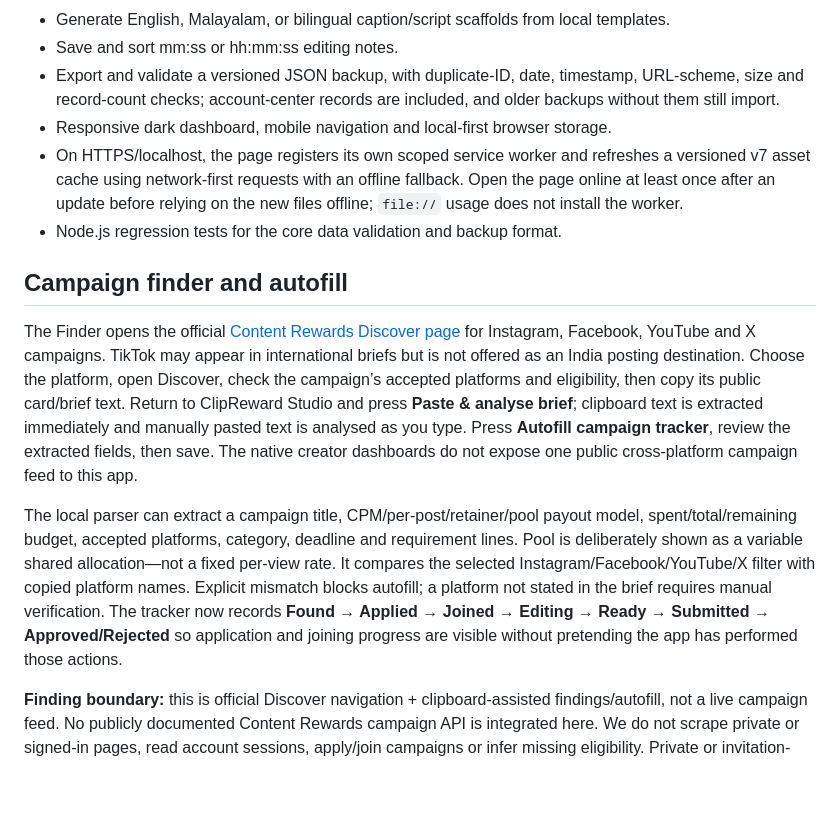
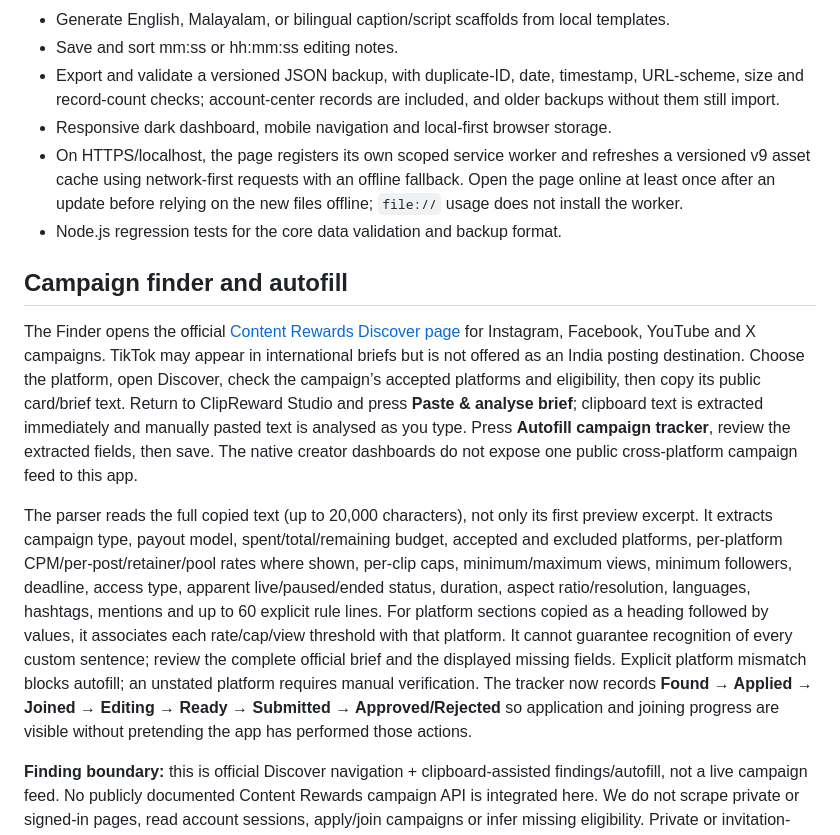
Before and after one commit to fayisaftha786/-ai-commerce-hub-, a Markdown page: content-rewards-assistant/README.md, the part around the change. Rendered like a GitHub page; blank space fills up the shorter version.

Commit message:
Document full Content Rewards brief extraction fields

```diff
--- a/content-rewards-assistant/README.md
+++ b/content-rewards-assistant/README.md
@@ -21,14 +21,14 @@ Or run the existing root project as usual and open \`content-rewards-assistant/i
 - Save and sort mm:ss or hh:mm:ss editing notes.
 - Export and validate a versioned JSON backup, with duplicate-ID, date, timestamp, URL-scheme, size and record-count checks; account-center records are included, and older backups without them still import.
 - Responsive dark dashboard, mobile navigation and local-first browser storage.
-- On HTTPS/localhost, the page registers its own scoped service worker and refreshes a versioned v7 asset cache using network-first requests with an offline fallback. Open the page online at least once after an update before relying on the new files offline; `file://` usage does not install the worker.
+- On HTTPS/localhost, the page registers its own scoped service worker and refreshes a versioned v9 asset cache using network-first requests with an offline fallback. Open the page online at least once after an update before relying on the new files offline; `file://` usage does not install the worker.
 - Node.js regression tests for the core data validation and backup format.
 
 ## Campaign finder and autofill
 
 The Finder opens the official [Content Rewards Discover page](https://contentrewards.com/c/discover) for Instagram, Facebook, YouTube and X campaigns. TikTok may appear in international briefs but is not offered as an India posting destination. Choose the platform, open Discover, check the campaign’s accepted platforms and eligibility, then copy its public card/brief text. Return to ClipReward Studio and press **Paste & analyse brief**; clipboard text is extracted immediately and manually pasted text is analysed as you type. Press **Autofill campaign tracker**, review the extracted fields, then save. The native creator dashboards do not expose one public cross-platform campaign feed to this app.
 
-The local parser can extract a campaign title, CPM/per-post/retainer/pool payout model, spent/total/remaining budget, accepted platforms, category, deadline and requirement lines. Pool is deliberately shown as a variable shared allocation—not a fixed per-view rate. It compares the selected Instagram/Facebook/YouTube/X filter with copied platform names. Explicit mismatch blocks autofill; a platform not stated in the brief requires manual verification. The tracker now records **Found → Applied → Joined → Editing → Ready → Submitted → Approved/Rejected** so application and joining progress are visible without pretending the app has performed those actions.
+The parser reads the full copied text (up to 20,000 characters), not only its first preview excerpt. It extracts campaign type, payout model, spent/total/remaining budget, accepted and excluded platforms, per-platform CPM/per-post/retainer/pool rates where shown, per-clip caps, minimum/maximum views, minimum followers, deadline, access type, apparent live/paused/ended status, duration, aspect ratio/resolution, languages, hashtags, mentions and up to 60 explicit rule lines. For platform sections copied as a heading followed by values, it associates each rate/cap/view threshold with that platform. It cannot guarantee recognition of every custom sentence; review the complete official brief and the displayed missing fields. Explicit platform mismatch blocks autofill; an unstated platform requires manual verification. The tracker now records **Found → Applied → Joined → Editing → Ready → Submitted → Approved/Rejected** so application and joining progress are visible without pretending the app has performed those actions.
 
 **Finding boundary:** this is official Discover navigation + clipboard-assisted findings/autofill, not a live campaign feed. No publicly documented Content Rewards campaign API is integrated here. We do not scrape private or signed-in pages, read account sessions, apply/join campaigns or infer missing eligibility. Private or invitation-only campaigns may not appear in public Discover.
 
```
